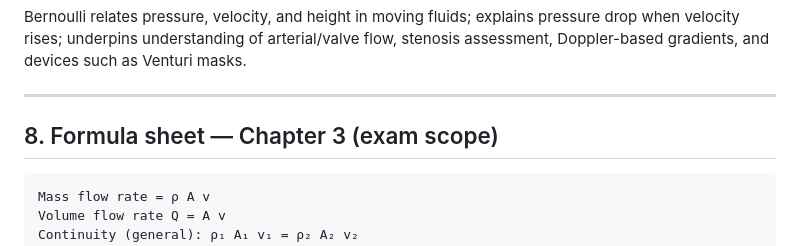
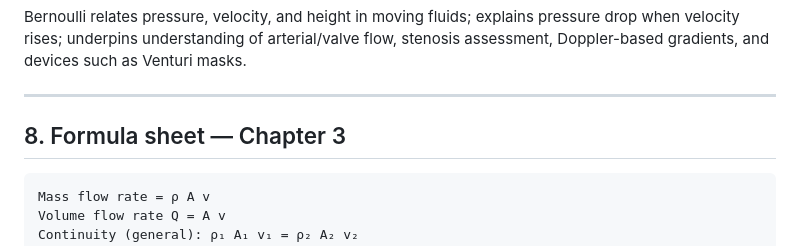
Before and after one commit to Ancient7999/medphys-pt1, a Markdown page: content/chapter-3.md, the part around the change. GitHub-like rendering.

Commit message:
Drop unnecessary (exam scope) from Ch3 formula sheet heading

````diff
--- a/content/chapter-3.md
+++ b/content/chapter-3.md
@@ -192,7 +192,7 @@ Bernoulli relates pressure, velocity, and height in moving fluids; explains pres
 
 ---
 
-## 8. Formula sheet — Chapter 3 (exam scope)
+## 8. Formula sheet — Chapter 3
 
 ```
 Mass flow rate = ρ A v
````
